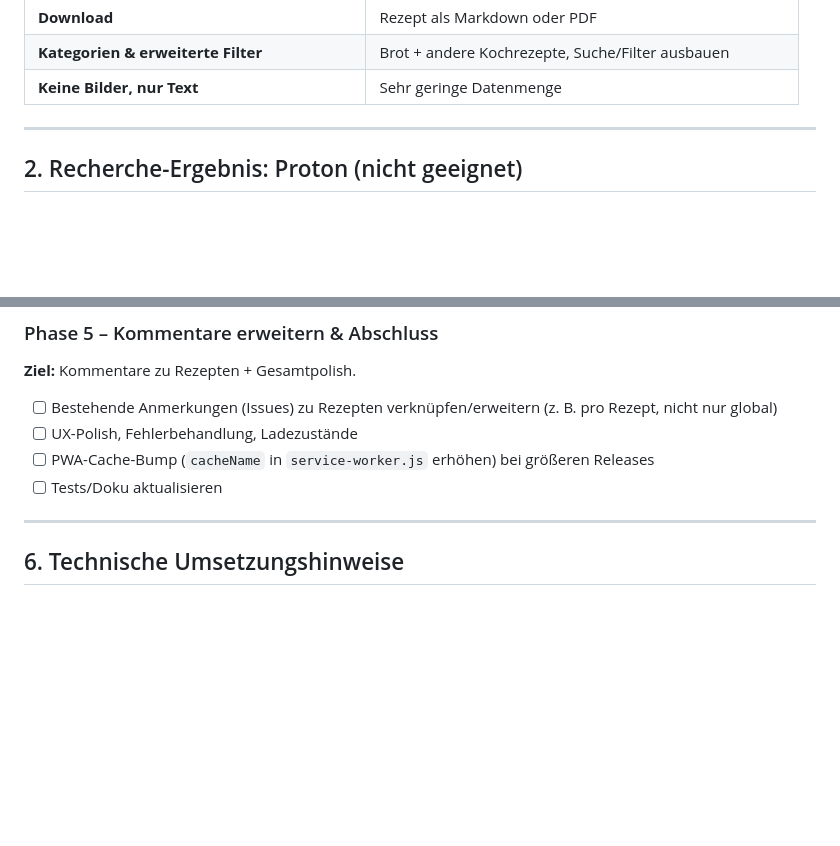
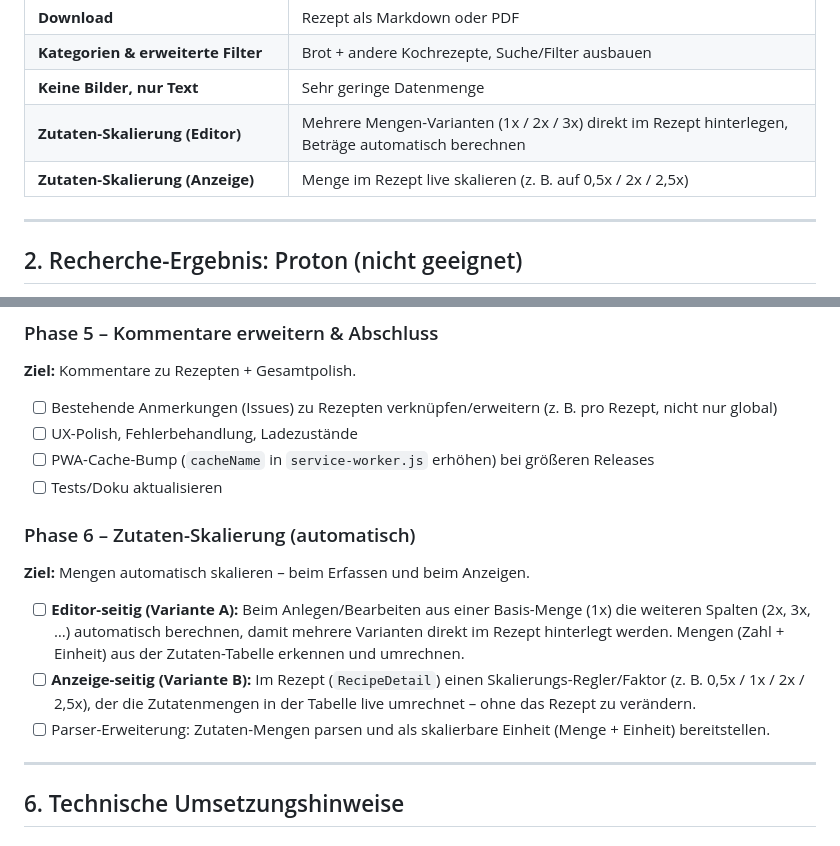
Before and after one commit to GrafCode404/rezepte, a Markdown page: docs/erweiterungsplan.md, 2 parts joined by grey strips. Drawn GitHub-style; blank space fills up the shorter version.

Commit message:
Plan: Zutaten-Skalierung als eigene Punkte (Editor + Anzeige)

```diff
--- a/docs/erweiterungsplan.md
+++ b/docs/erweiterungsplan.md
@@ -21,6 +21,8 @@
 | **Download** | Rezept als Markdown oder PDF |
 | **Kategorien & erweiterte Filter** | Brot + andere Kochrezepte, Suche/Filter ausbauen |
 | **Keine Bilder, nur Text** | Sehr geringe Datenmenge |
+| **Zutaten-Skalierung (Editor)** | Mehrere Mengen-Varianten (1x / 2x / 3x) direkt im Rezept hinterlegen, Beträge automatisch berechnen |
+| **Zutaten-Skalierung (Anzeige)** | Menge im Rezept live skalieren (z. B. auf 0,5x / 2x / 2,5x) |
 
 ---
 
@@ -143,6 +145,14 @@ Kein echtes Löschen der Datei (das würde Git-Historie nur über Commits behalt
 - [ ] PWA-Cache-Bump (`cacheName` in `service-worker.js` erhöhen) bei größeren Releases
 - [ ] Tests/Doku aktualisieren
 
+### Phase 6 – Zutaten-Skalierung (automatisch)
+
+**Ziel:** Mengen automatisch skalieren – beim Erfassen und beim Anzeigen.
+
+- [ ] **Editor-seitig (Variante A):** Beim Anlegen/Bearbeiten aus einer Basis-Menge (1x) die weiteren Spalten (2x, 3x, …) automatisch berechnen, damit mehrere Varianten direkt im Rezept hinterlegt werden. Mengen (Zahl + Einheit) aus der Zutaten-Tabelle erkennen und umrechnen.
+- [ ] **Anzeige-seitig (Variante B):** Im Rezept (`RecipeDetail`) einen Skalierungs-Regler/Faktor (z. B. 0,5x / 1x / 2x / 2,5x), der die Zutatenmengen in der Tabelle live umrechnet – ohne das Rezept zu verändern.
+- [ ] Parser-Erweiterung: Zutaten-Mengen parsen und als skalierbare Einheit (Menge + Einheit) bereitstellen.
+
 ---
 
 ## 6. Technische Umsetzungshinweise
```
